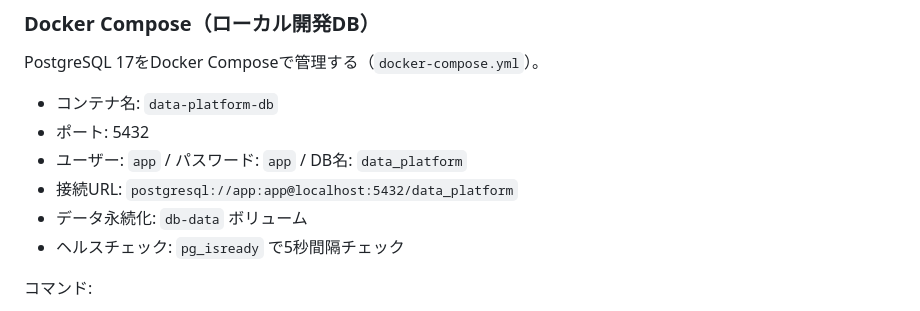
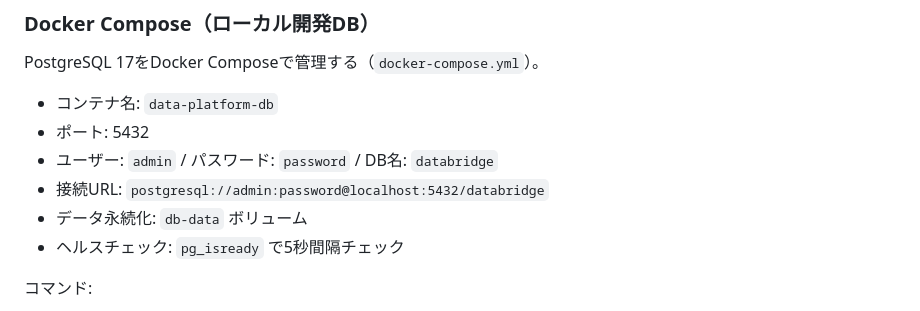
Before and after one commit to sakuya10969/databridge, a Markdown page: .kiro/steering/tech.md, the part around the change. Rendered like a GitHub page.

Commit message:
docs: kiro

```diff
--- a/.kiro/steering/tech.md
+++ b/.kiro/steering/tech.md
@@ -48,8 +48,8 @@ PostgreSQL 17をDocker Composeで管理する（`docker-compose.yml`）。
 
 - コンテナ名: `data-platform-db`
 - ポート: 5432
-- ユーザー: `app` / パスワード: `app` / DB名: `data_platform`
-- 接続URL: `postgresql://app:app@localhost:5432/data_platform`
+- ユーザー: `admin` / パスワード: `password` / DB名: `databridge`
+- 接続URL: `postgresql://admin:password@localhost:5432/databridge`
 - データ永続化: `db-data` ボリューム
 - ヘルスチェック: `pg_isready` で5秒間隔チェック
 
```
